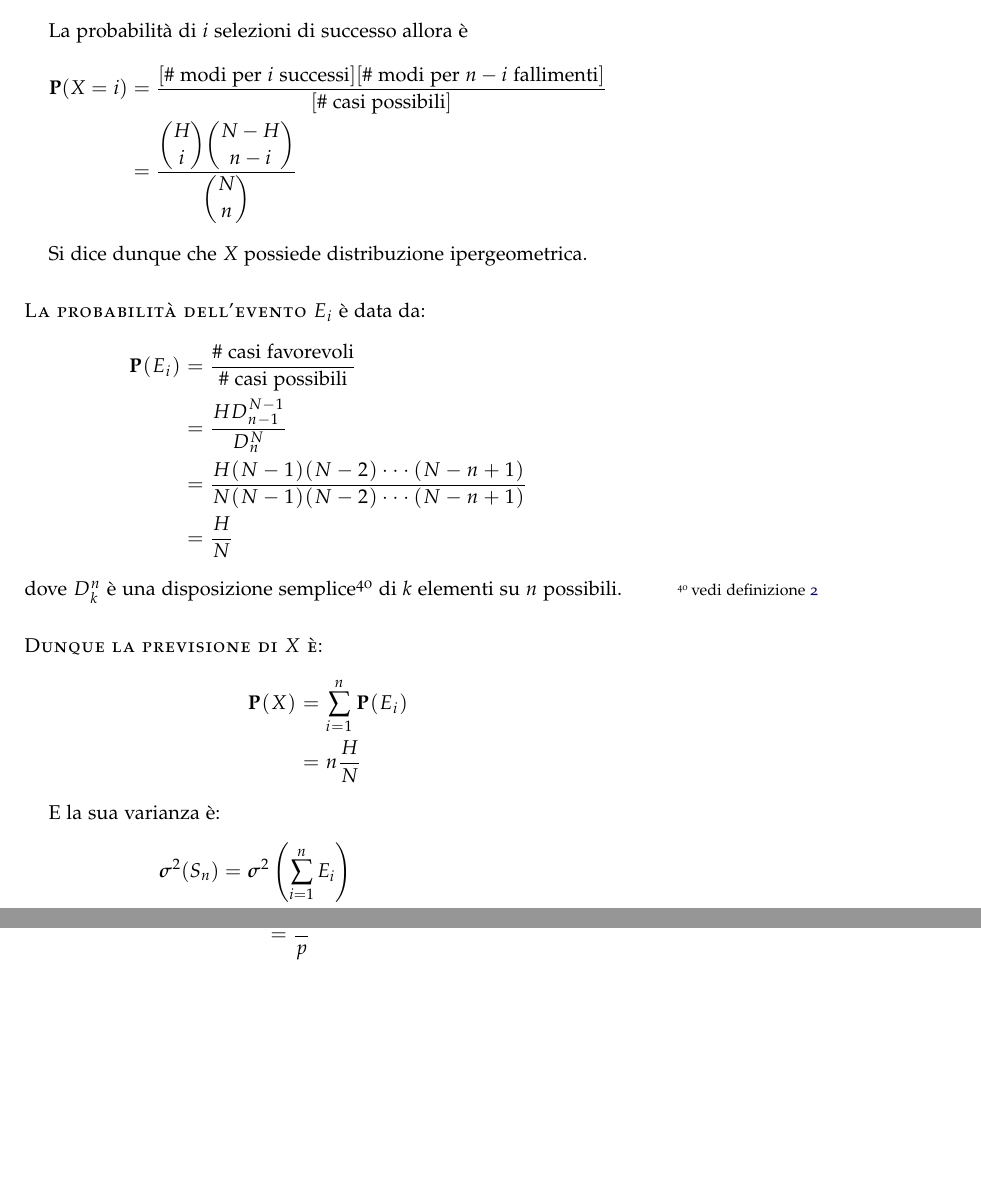
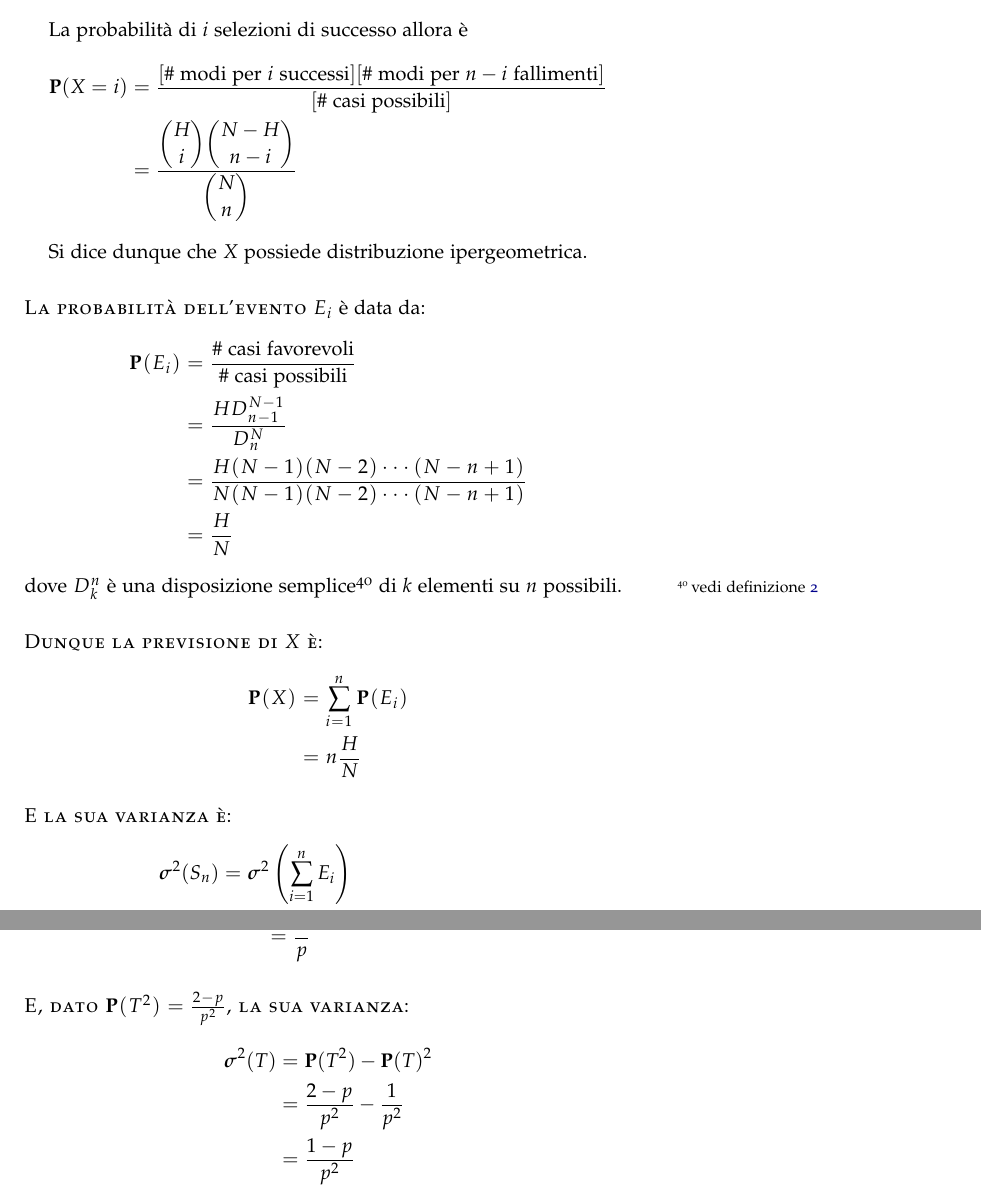
Before and after one commit to crmne/appunti-cps, a LaTeX book (appunti.tex, which reads distribuzioni_discrete.tex): two parts of pages 25 and 28 of 28, joined at a grey line, cut so that both start at the same text, the shorter picture padded with empty space. Compiled offline with pdfLaTeX.

Commit message:
varianza della distribuzione geometrica

```diff
--- a/distribuzioni_discrete.tex
+++ b/distribuzioni_discrete.tex
@@ -118,7 +118,7 @@ dove \( D_k^n \) è una disposizione semplice\footnote{vedi definizione \ref{def
   &= n \frac{H}{N}
 \end{align*}
 
-E la sua varianza è:
+\newthought{E la sua varianza è}:
 \begin{align*}
   \var(S_n) &= \var \left(\sum_{i = 1}^n E_i\right) \\
   &= \sum_{i = 1}^n \var(E_i) + \sum_{i,j ~ i \neq j} \cov(E_i, E_j) \\ % DOUBT non ho la più pallida idea del perché
@@ -268,4 +270,12 @@ Utilizzando la somma della serie geometrica, si verifica che
   &= \frac{1}{p}
 \end{align*}
 
+% TODO dimostrare perché \pr(T^2) = \frac{2-p}{p^2}
+\newthought{E, dato \( \pr(T^2) = \frac{2-p}{p^2} \), la sua varianza}:
+\begin{align*}
+  \var(T) &= \pr(T^2) - \pr(T)^2 \\
+  &= \frac{2-p}{p^2} - \frac{1}{p^2} \\
+  &= \frac{1-p}{p^2}
+\end{align*}
+
 % section distribuzione_geometrica (end)
```
Also changed, not shown: distribuzioni_discrete.tex (2 more changed lines).
